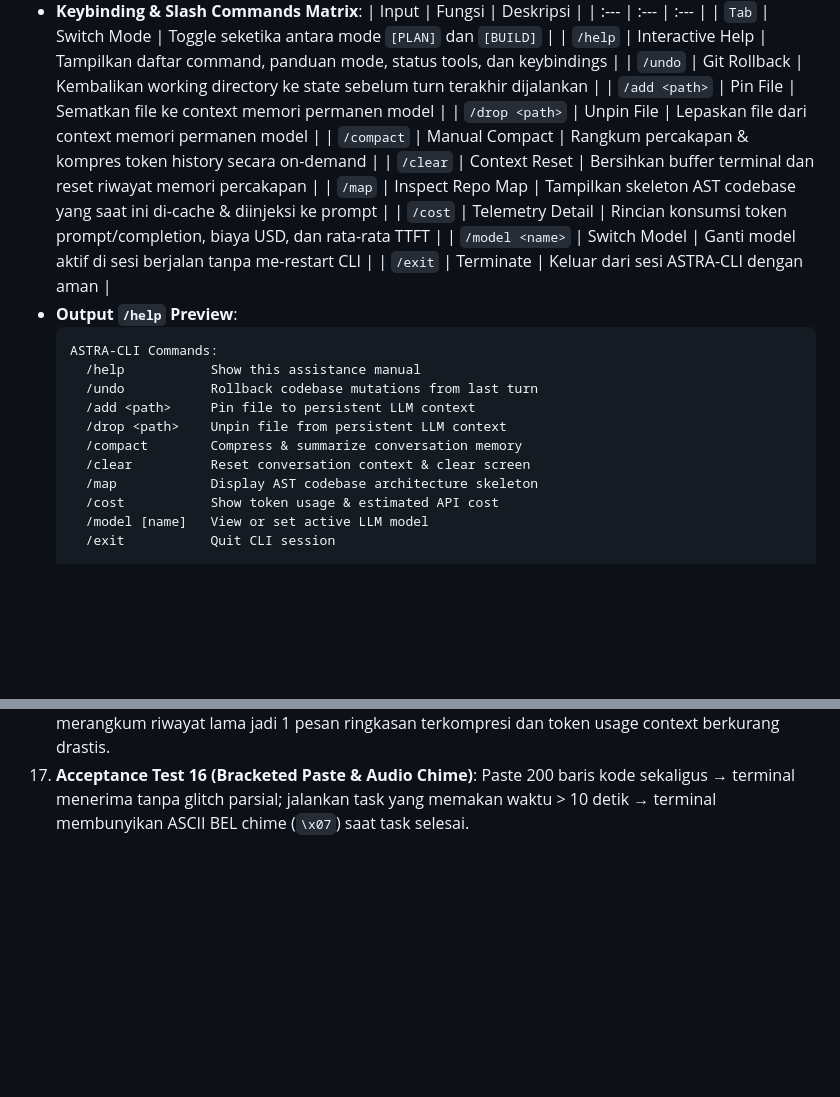
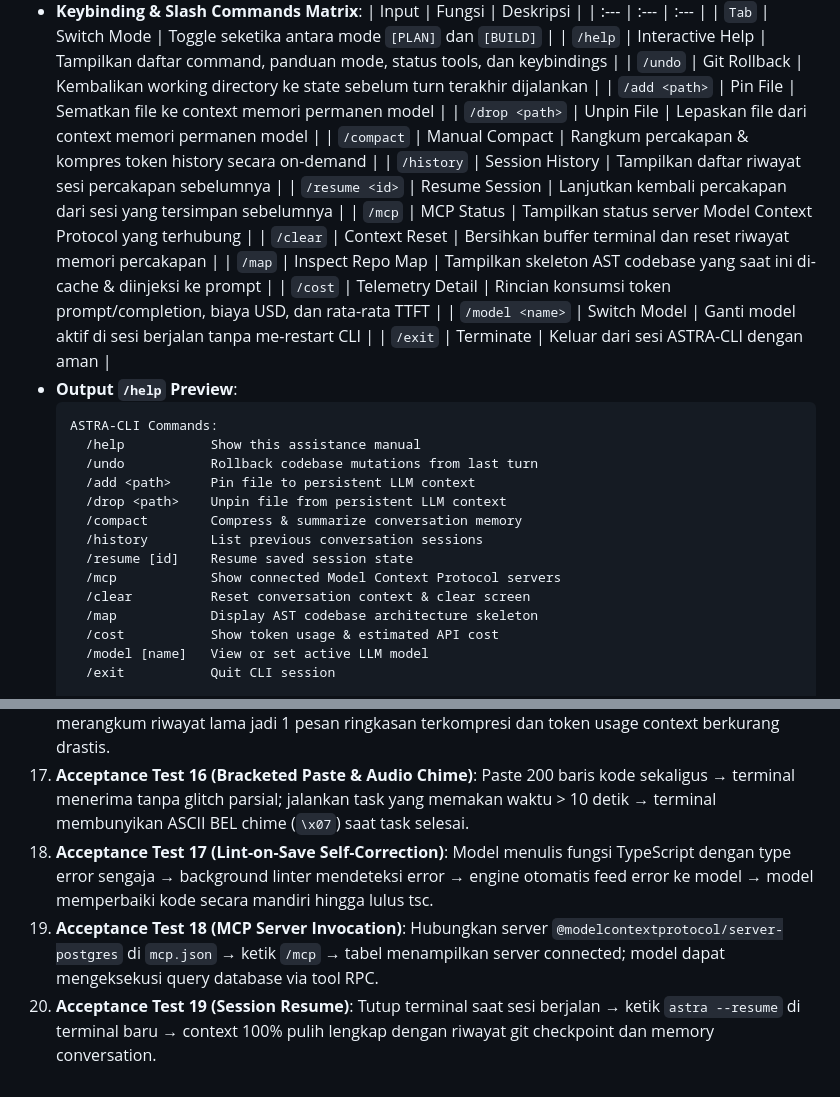
Before and after one commit to NotVann/Model-Proof, a Markdown page: PRD-ASTRA-CLI.md, 2 parts joined by grey strips. Drawn GitHub-style; blank space fills up the shorter version.

```diff
--- a/PRD-ASTRA-CLI.md
+++ b/PRD-ASTRA-CLI.md
@@ -206,6 +206,9 @@ Terminal Markdown Render → Wait Next Stdin
   | `/add <path>` | Pin File | Sematkan file ke context memori permanen model |
   | `/drop <path>` | Unpin File | Lepaskan file dari context memori permanen model |
   | `/compact` | Manual Compact | Rangkum percakapan & kompres token history secara on-demand |
+  | `/history` | Session History | Tampilkan daftar riwayat sesi percakapan sebelumnya |
+  | `/resume <id>` | Resume Session | Lanjutkan kembali percakapan dari sesi yang tersimpan sebelumnya |
+  | `/mcp` | MCP Status | Tampilkan status server Model Context Protocol yang terhubung |
   | `/clear` | Context Reset | Bersihkan buffer terminal dan reset riwayat memori percakapan |
   | `/map` | Inspect Repo Map | Tampilkan skeleton AST codebase yang saat ini di-cache & diinjeksi ke prompt |
   | `/cost` | Telemetry Detail | Rincian konsumsi token prompt/completion, biaya USD, dan rata-rata TTFT |
@@ -219,6 +222,9 @@ Terminal Markdown Render → Wait Next Stdin
     /add <path>     Pin file to persistent LLM context
     /drop <path>    Unpin file from persistent LLM context
     /compact        Compress & summarize conversation memory
+    /history        List previous conversation sessions
+    /resume [id]    Resume saved session state
+    /mcp            Show connected Model Context Protocol servers
     /clear          Reset conversation context & clear screen
     /map            Display AST codebase architecture skeleton
     /cost           Show token usage & estimated API cost
@@ -302,3 +359,6 @@ Terminal Markdown Render → Wait Next Stdin
 15. **Acceptance Test 14 (Context Pinning /add & /drop)**: Ketik `/add src/auth.ts` → status bar menampilkan `Pinned: [src/auth.ts]` dan konten file selalu disematkan di prompt tanpa tergantung tool call `fs_read`; ketik `/drop src/auth.ts` → file terlepas dari pinned memory.
 16. **Acceptance Test 15 (Manual /compact)**: Setelah percakapan 15 giliran → ketik `/compact` → engine merangkum riwayat lama jadi 1 pesan ringkasan terkompresi dan token usage context berkurang drastis.
 17. **Acceptance Test 16 (Bracketed Paste & Audio Chime)**: Paste 200 baris kode sekaligus → terminal menerima tanpa glitch parsial; jalankan task yang memakan waktu > 10 detik → terminal membunyikan ASCII BEL chime (`\x07`) saat task selesai.
+18. **Acceptance Test 17 (Lint-on-Save Self-Correction)**: Model menulis fungsi TypeScript dengan type error sengaja → background linter mendeteksi error → engine otomatis feed error ke model → model memperbaiki kode secara mandiri hingga lulus tsc.
+19. **Acceptance Test 18 (MCP Server Invocation)**: Hubungkan server `@modelcontextprotocol/server-postgres` di `mcp.json` → ketik `/mcp` → tabel menampilkan server connected; model dapat mengeksekusi query database via tool RPC.
+20. **Acceptance Test 19 (Session Resume)**: Tutup terminal saat sesi berjalan → ketik `astra --resume` di terminal baru → context 100% pulih lengkap dengan riwayat git checkpoint dan memory conversation.
```
Also changed, not shown: other parts of PRD-ASTRA-CLI.md (+56 -5 lines).
